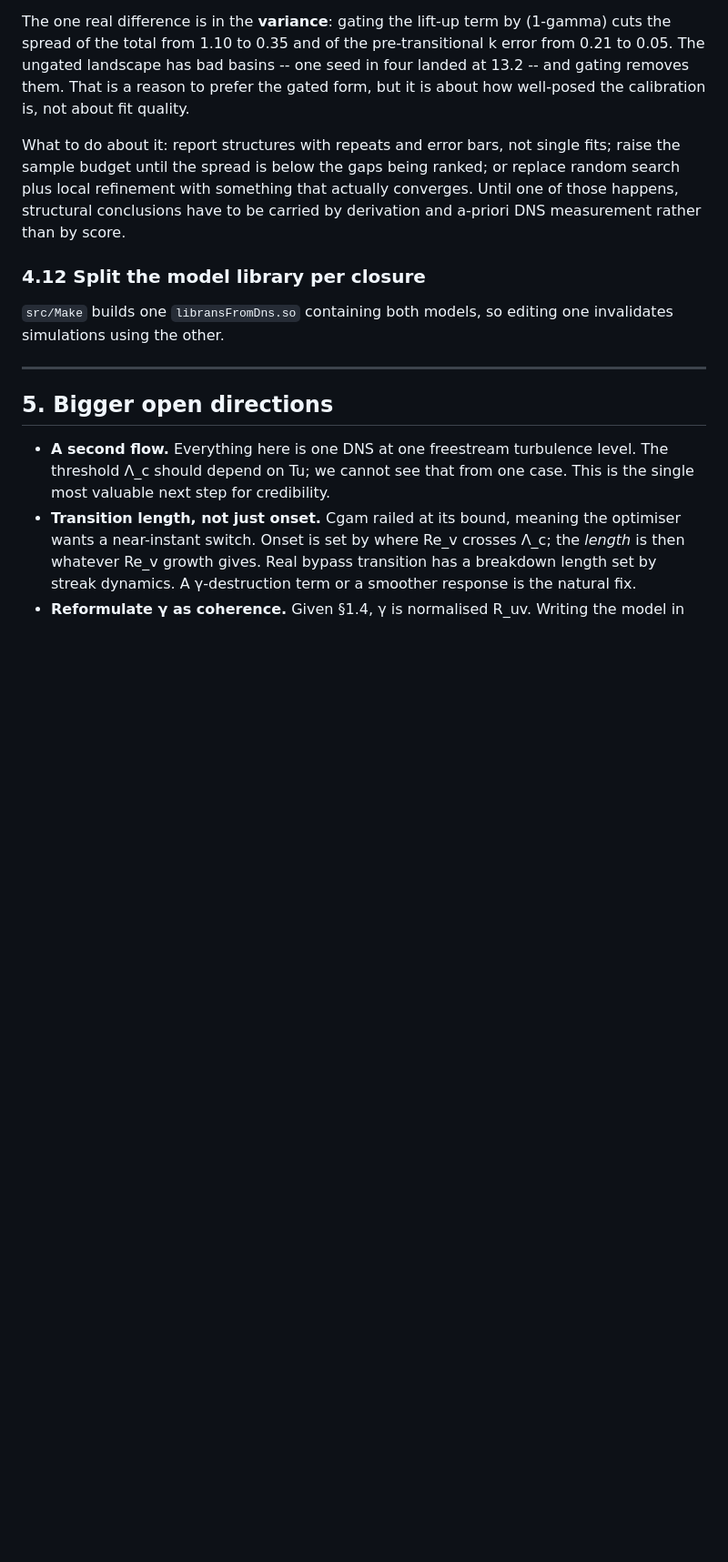
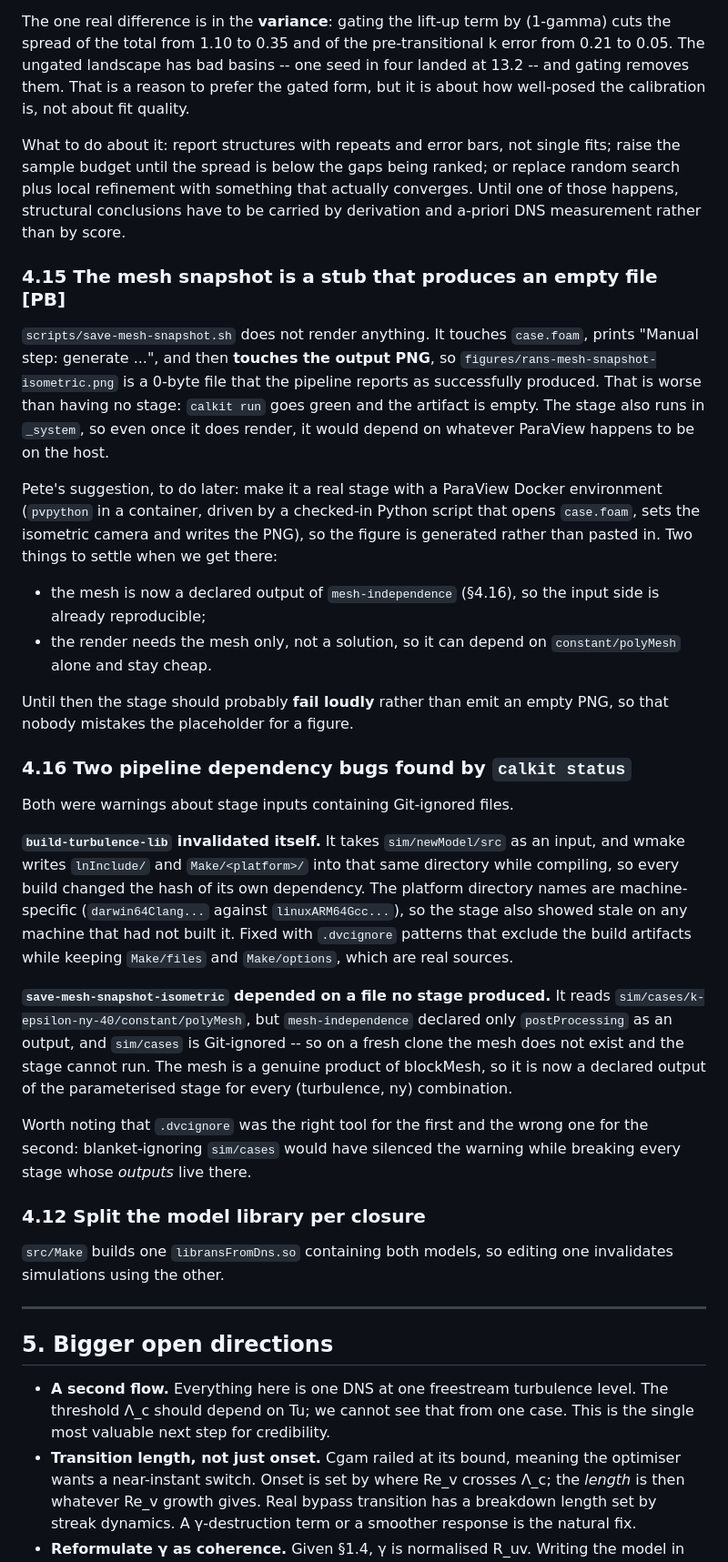
Before and after one commit to petebachant/boundary-layer-turbulence-modeling, a Markdown page: docs/ideas-log.md, the part around the change. Shown at 91% size. Rendered like a GitHub page; blank space fills up the shorter version.

Commit message:
Log the mesh snapshot stub and the pipeline dependency fixes

```diff
--- a/docs/ideas-log.md
+++ b/docs/ideas-log.md
@@ -507,6 +507,52 @@ or replace random search plus local refinement with something that actually
 converges. Until one of those happens, structural conclusions have to be
 carried by derivation and a-priori DNS measurement rather than by score.
 
+### 4.15 The mesh snapshot is a stub that produces an empty file **[PB]**
+`scripts/save-mesh-snapshot.sh` does not render anything. It touches
+`case.foam`, prints "Manual step: generate ...", and then **touches the output
+PNG**, so `figures/rans-mesh-snapshot-isometric.png` is a 0-byte file that the
+pipeline reports as successfully produced. That is worse than having no stage:
+`calkit run` goes green and the artifact is empty. The stage also runs in
+`_system`, so even once it does render, it would depend on whatever ParaView
+happens to be on the host.
+
+Pete's suggestion, to do later: make it a real stage with a ParaView Docker
+environment (`pvpython` in a container, driven by a checked-in Python script
+that opens `case.foam`, sets the isometric camera and writes the PNG), so the
+figure is generated rather than pasted in. Two things to settle when we get
+there:
+
+- the mesh is now a declared output of `mesh-independence` (§4.16), so the
+  input side is already reproducible;
+- the render needs the mesh only, not a solution, so it can depend on
+  `constant/polyMesh` alone and stay cheap.
+
+Until then the stage should probably **fail loudly** rather than emit an empty
+PNG, so that nobody mistakes the placeholder for a figure.
+
+### 4.16 Two pipeline dependency bugs found by `calkit status`
+Both were warnings about stage inputs containing Git-ignored files.
+
+**`build-turbulence-lib` invalidated itself.** It takes `sim/newModel/src` as
+an input, and wmake writes `lnInclude/` and `Make/<platform>/` into that same
+directory while compiling, so every build changed the hash of its own
+dependency. The platform directory names are machine-specific
+(`darwin64Clang...` against `linuxARM64Gcc...`), so the stage also showed stale
+on any machine that had not built it. Fixed with `.dvcignore` patterns that
+exclude the build artifacts while keeping `Make/files` and `Make/options`,
+which are real sources.
+
+**`save-mesh-snapshot-isometric` depended on a file no stage produced.** It
+reads `sim/cases/k-epsilon-ny-40/constant/polyMesh`, but `mesh-independence`
+declared only `postProcessing` as an output, and `sim/cases` is Git-ignored --
+so on a fresh clone the mesh does not exist and the stage cannot run. The mesh
+is a genuine product of blockMesh, so it is now a declared output of the
+parameterised stage for every (turbulence, ny) combination.
+
+Worth noting that `.dvcignore` was the right tool for the first and the wrong
+one for the second: blanket-ignoring `sim/cases` would have silenced the
+warning while breaking every stage whose *outputs* live there.
+
 ### 4.12 Split the model library per closure
 `src/Make` builds one `libransFromDns.so` containing both models, so editing
 one invalidates simulations using the other.
```
